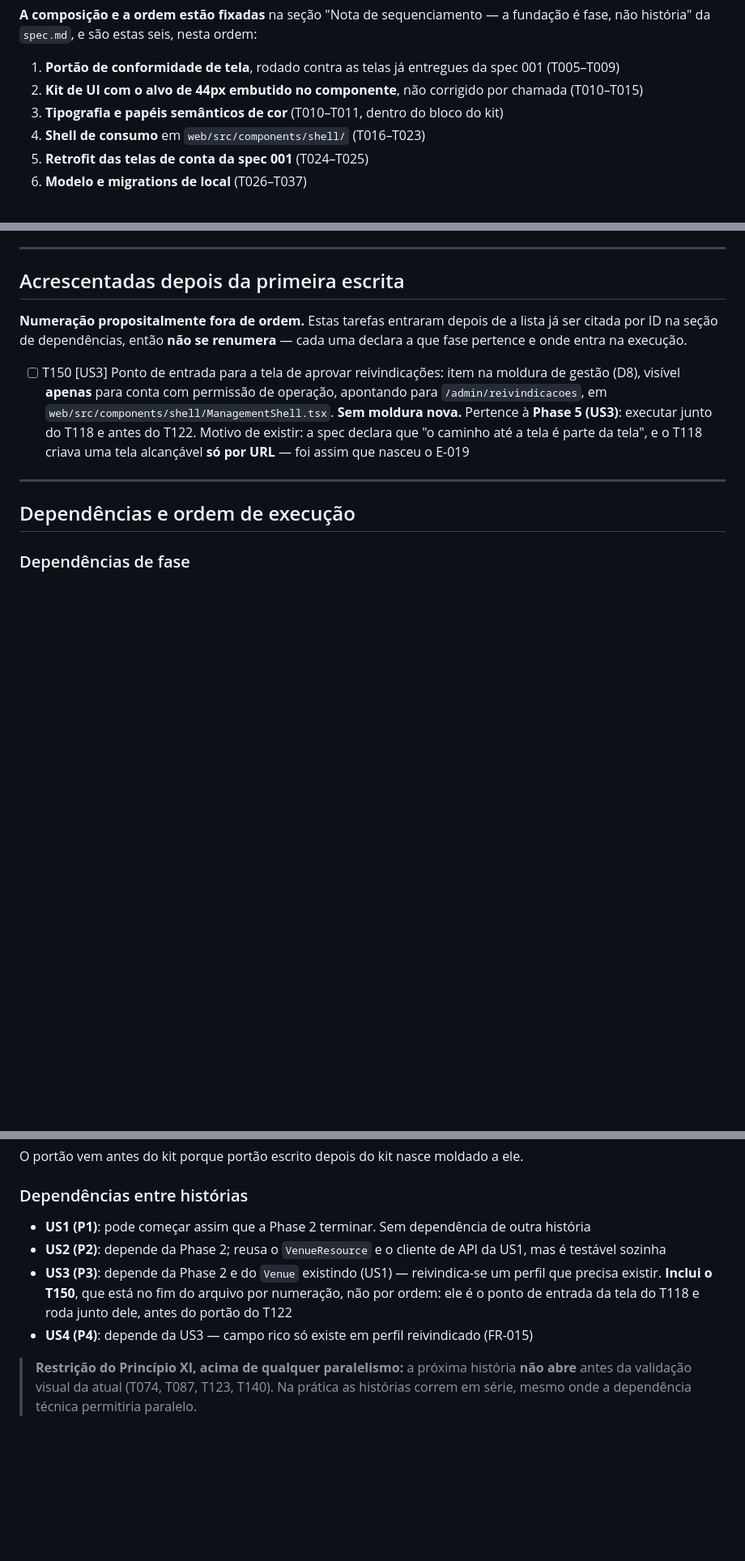
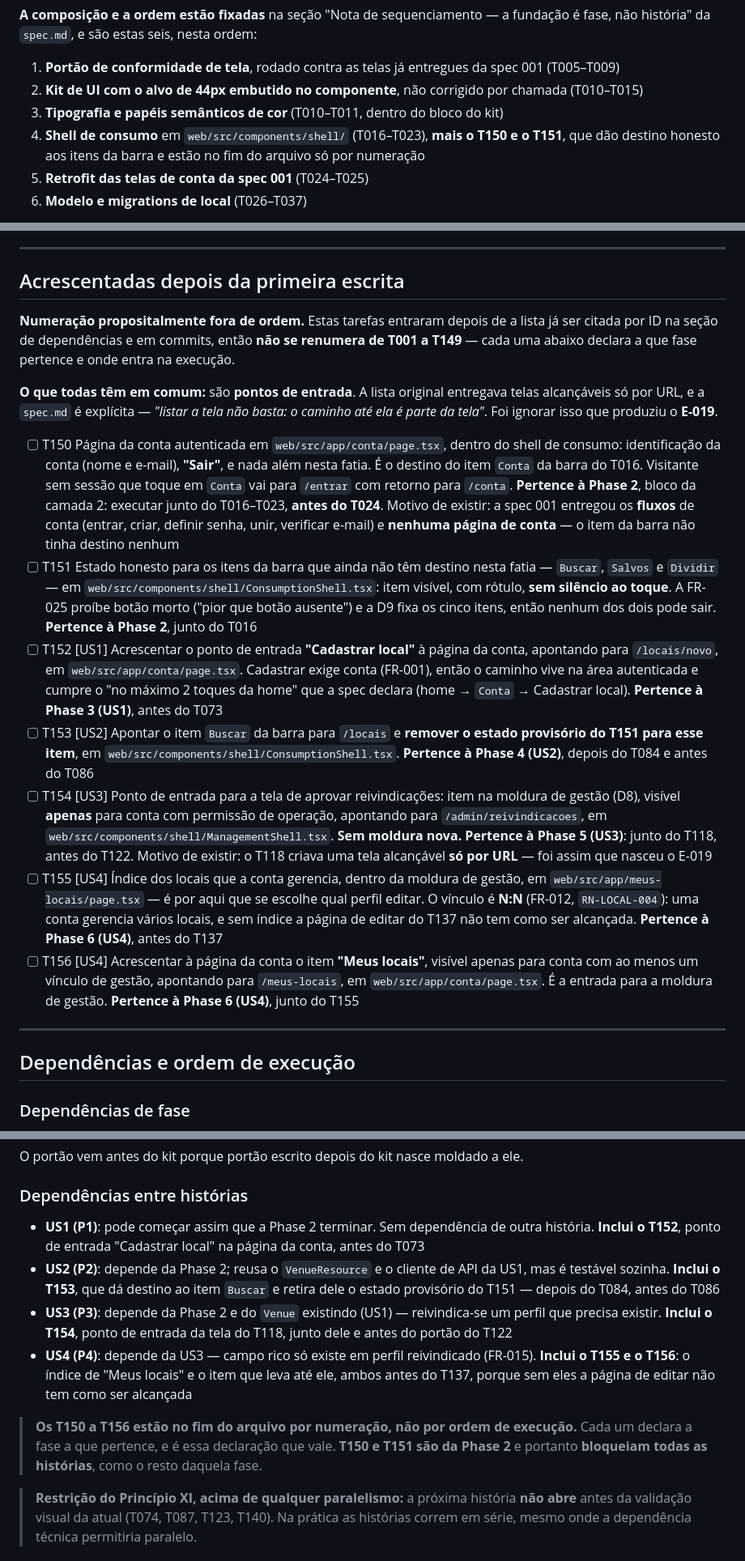
Before and after one commit to icarosolon/bora, a Markdown page: specs/002-cadastro-perfil-local/tasks.md, 3 parts joined by grey strips. Shown at 81% size. Rendered like a GitHub page; blank space fills up the shorter version.

```diff
--- a/specs/002-cadastro-perfil-local/tasks.md
+++ b/specs/002-cadastro-perfil-local/tasks.md
@@ -59,7 +59,8 @@ fase, não história" da `spec.md`, e são estas seis, nesta ordem:
 1. **Portão de conformidade de tela**, rodado contra as telas já entregues da spec 001 (T005–T009)
 2. **Kit de UI com o alvo de 44px embutido no componente**, não corrigido por chamada (T010–T015)
 3. **Tipografia e papéis semânticos de cor** (T010–T011, dentro do bloco do kit)
-4. **Shell de consumo** em `web/src/components/shell/` (T016–T023)
+4. **Shell de consumo** em `web/src/components/shell/` (T016–T023), **mais o T150 e o T151**,
+   que dão destino honesto aos itens da barra e estão no fim do arquivo só por numeração
 5. **Retrofit das telas de conta da spec 001** (T024–T025)
 6. **Modelo e migrations de local** (T026–T037)
 
@@ -339,10 +340,20 @@ sequer oferecidos**.
 ## Acrescentadas depois da primeira escrita
 
 **Numeração propositalmente fora de ordem.** Estas tarefas entraram depois de a lista já ser
-citada por ID na seção de dependências, então **não se renumera** — cada uma declara a que
-fase pertence e onde entra na execução.
+citada por ID na seção de dependências e em commits, então **não se renumera de T001 a
+T149** — cada uma abaixo declara a que fase pertence e onde entra na execução.
 
-- [ ] T150 [US3] Ponto de entrada para a tela de aprovar reivindicações: item na moldura de gestão (D8), visível **apenas** para conta com permissão de operação, apontando para `/admin/reivindicacoes`, em `web/src/components/shell/ManagementShell.tsx`. **Sem moldura nova.** Pertence à **Phase 5 (US3)**: executar junto do T118 e antes do T122. Motivo de existir: a spec declara que "o caminho até a tela é parte da tela", e o T118 criava uma tela alcançável **só por URL** — foi assim que nasceu o E-019
+**O que todas têm em comum:** são **pontos de entrada**. A lista original entregava telas
+alcançáveis só por URL, e a `spec.md` é explícita — *"listar a tela não basta: o caminho até
+ela é parte da tela"*. Foi ignorar isso que produziu o **E-019**.
+
+- [ ] T150 Página da conta autenticada em `web/src/app/conta/page.tsx`, dentro do shell de consumo: identificação da conta (nome e e-mail), **"Sair"**, e nada além nesta fatia. É o destino do item `Conta` da barra do T016. Visitante sem sessão que toque em `Conta` vai para `/entrar` com retorno para `/conta`. **Pertence à Phase 2**, bloco da camada 2: executar junto do T016–T023, **antes do T024**. Motivo de existir: a spec 001 entregou os **fluxos** de conta (entrar, criar, definir senha, unir, verificar e-mail) e **nenhuma página de conta** — o item da barra não tinha destino nenhum
+- [ ] T151 Estado honesto para os itens da barra que ainda não têm destino nesta fatia — `Buscar`, `Salvos` e `Dividir` — em `web/src/components/shell/ConsumptionShell.tsx`: item visível, com rótulo, **sem silêncio ao toque**. A FR-025 proíbe botão morto ("pior que botão ausente") e a D9 fixa os cinco itens, então nenhum dos dois pode sair. **Pertence à Phase 2**, junto do T016
+- [ ] T152 [US1] Acrescentar o ponto de entrada **"Cadastrar local"** à página da conta, apontando para `/locais/novo`, em `web/src/app/conta/page.tsx`. Cadastrar exige conta (FR-001), então o caminho vive na área autenticada e cumpre o "no máximo 2 toques da home" que a spec declara (home → `Conta` → Cadastrar local). **Pertence à Phase 3 (US1)**, antes do T073
+- [ ] T153 [US2] Apontar o item `Buscar` da barra para `/locais` e **remover o estado provisório do T151 para esse item**, em `web/src/components/shell/ConsumptionShell.tsx`. **Pertence à Phase 4 (US2)**, depois do T084 e antes do T086
+- [ ] T154 [US3] Ponto de entrada para a tela de aprovar reivindicações: item na moldura de gestão (D8), visível **apenas** para conta com permissão de operação, apontando para `/admin/reivindicacoes`, em `web/src/components/shell/ManagementShell.tsx`. **Sem moldura nova.** **Pertence à Phase 5 (US3)**: junto do T118, antes do T122. Motivo de existir: o T118 criava uma tela alcançável **só por URL** — foi assim que nasceu o E-019
+- [ ] T155 [US4] Índice dos locais que a conta gerencia, dentro da moldura de gestão, em `web/src/app/meus-locais/page.tsx` — é por aqui que se escolhe qual perfil editar. O vínculo é **N:N** (FR-012, `RN-LOCAL-004`): uma conta gerencia vários locais, e sem índice a página de editar do T137 não tem como ser alcançada. **Pertence à Phase 6 (US4)**, antes do T137
+- [ ] T156 [US4] Acrescentar à página da conta o item **"Meus locais"**, visível apenas para conta com ao menos um vínculo de gestão, apontando para `/meus-locais`, em `web/src/app/conta/page.tsx`. É a entrada para a moldura de gestão. **Pertence à Phase 6 (US4)**, junto do T155
 
 ---
 
@@ -369,13 +380,21 @@ O portão vem antes do kit porque portão escrito depois do kit nasce moldado a
 
 ### Dependências entre histórias
 
-- **US1 (P1)**: pode começar assim que a Phase 2 terminar. Sem dependência de outra história
+- **US1 (P1)**: pode começar assim que a Phase 2 terminar. Sem dependência de outra história.
+  **Inclui o T152**, ponto de entrada "Cadastrar local" na página da conta, antes do T073
 - **US2 (P2)**: depende da Phase 2; reusa o `VenueResource` e o cliente de API da US1, mas é
-  testável sozinha
+  testável sozinha. **Inclui o T153**, que dá destino ao item `Buscar` e retira dele o estado
+  provisório do T151 — depois do T084, antes do T086
 - **US3 (P3)**: depende da Phase 2 e do `Venue` existindo (US1) — reivindica-se um perfil que
-  precisa existir. **Inclui o T150**, que está no fim do arquivo por numeração, não por
-  ordem: ele é o ponto de entrada da tela do T118 e roda junto dele, antes do portão do T122
-- **US4 (P4)**: depende da US3 — campo rico só existe em perfil reivindicado (FR-015)
+  precisa existir. **Inclui o T154**, ponto de entrada da tela do T118, junto dele e antes do
+  portão do T122
+- **US4 (P4)**: depende da US3 — campo rico só existe em perfil reivindicado (FR-015).
+  **Inclui o T155 e o T156**: o índice de "Meus locais" e o item que leva até ele, ambos
+  antes do T137, porque sem eles a página de editar não tem como ser alcançada
+
+> **Os T150 a T156 estão no fim do arquivo por numeração, não por ordem de execução.** Cada
+> um declara a fase a que pertence, e é essa declaração que vale. **T150 e T151 são da
+> Phase 2** e portanto **bloqueiam todas as histórias**, como o resto daquela fase.
 
 > **Restrição do Princípio XI, acima de qualquer paralelismo:** a próxima história **não
 > abre** antes da validação visual da atual (T074, T087, T123, T140). Na prática as histórias
```
Also changed, not shown: other parts of specs/002-cadastro-perfil-local/tasks.md (+5 -5 lines), specs/002-cadastro-perfil-local/spec.md (+21 -1 lines).
